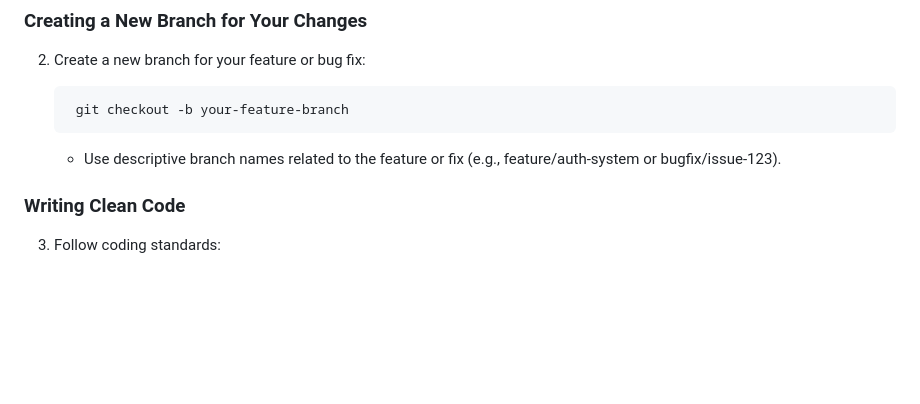
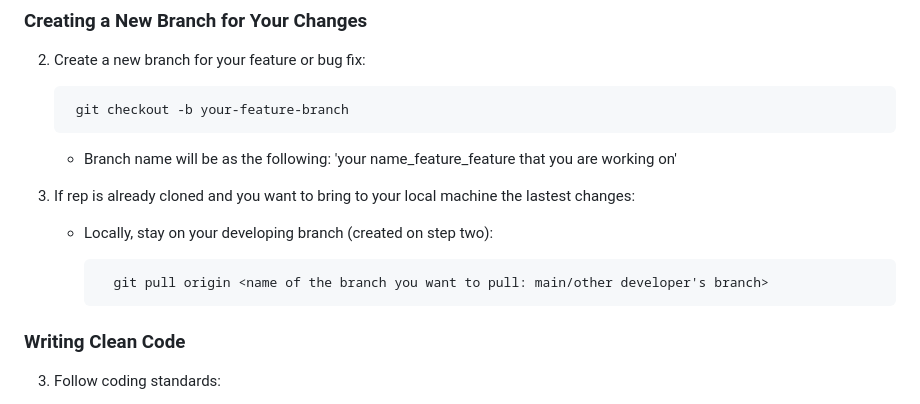
Before and after one commit to miguelperezfrancos/Collaborative-Software-Development-Project---UDC-SENECA, a Markdown page: CONTRIBUTING.md, the part around the change. Drawn GitHub-style; blank space fills up the shorter version.

```diff
--- a/CONTRIBUTING.md
+++ b/CONTRIBUTING.md
@@ -17,7 +17,13 @@ Thank you for taking part of this project! Below, you will find specific guideli
 
         git checkout -b your-feature-branch
 
-    - Use descriptive branch names related to the feature or fix (e.g., feature/auth-system or bugfix/issue-123).
+    - Branch name will be as the following: 'your name_feature_feature that you are working on'
+
+3. If rep is already cloned and you want to bring to your local machine the lastest changes:
+
+    - Locally, stay on your developing branch (created on step two):
+
+            git pull origin <name of the branch you want to pull: main/other developer's branch>
 
 ### Writing Clean Code
 
```
